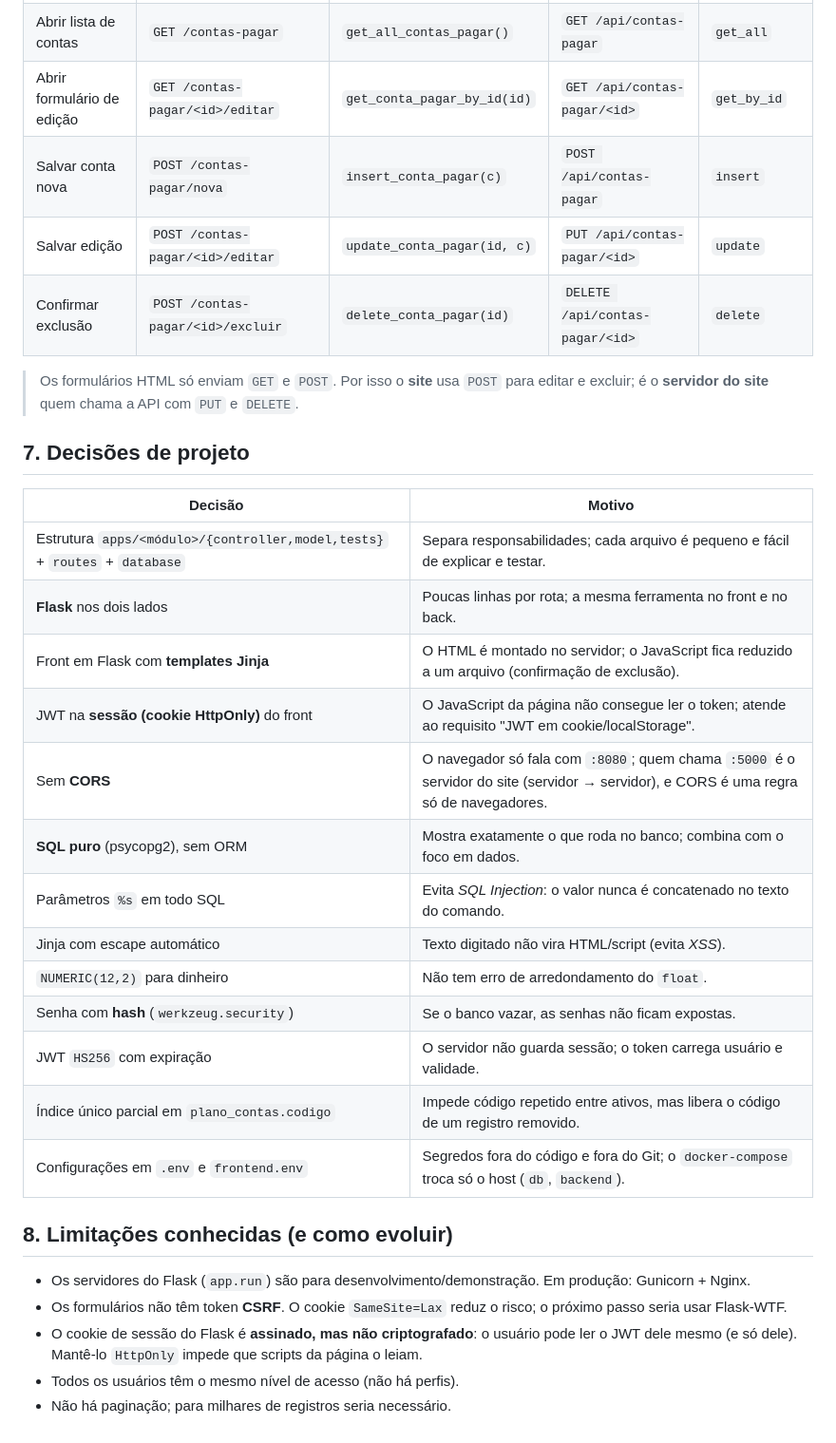
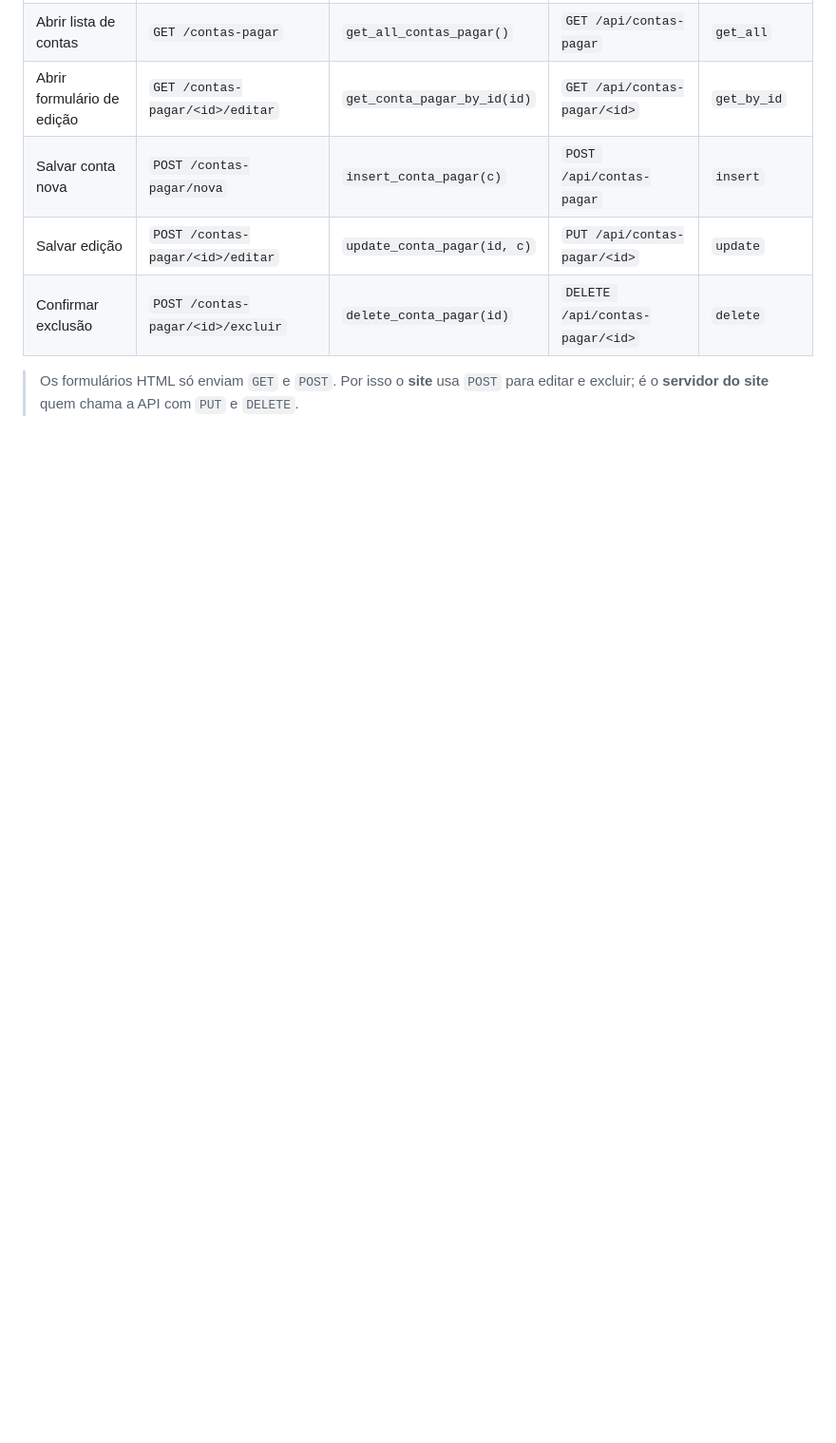
Before and after one commit to Ujs74wiop6/coop-financeiro, a Markdown page: docs/ARQUITETURA.md, the part around the change. Shown at 95% size. Drawn GitHub-style; blank space fills up the shorter version.

Commit message:
update: config-db + doc

```diff
--- a/docs/ARQUITETURA.md
+++ b/docs/ARQUITETURA.md
@@ -158,29 +158,3 @@ O registro **continua na tabela**; apenas deixa de aparecer, porque `GetAll` e `
 | Confirmar exclusão | `POST /contas-pagar/<id>/excluir` | `delete_conta_pagar(id)` | `DELETE /api/contas-pagar/<id>` | `delete` |
 
 > Os formulários HTML só enviam `GET` e `POST`. Por isso o **site** usa `POST` para editar e excluir; é o **servidor do site** quem chama a API com `PUT` e `DELETE`.
-
-## 7. Decisões de projeto
-
-| Decisão | Motivo |
-|---|---|
-| Estrutura `apps/<módulo>/{controller,model,tests}` + `routes` + `database` | Separa responsabilidades; cada arquivo é pequeno e fácil de explicar e testar. |
-| **Flask** nos dois lados | Poucas linhas por rota; a mesma ferramenta no front e no back. |
-| Front em Flask com **templates Jinja** | O HTML é montado no servidor; o JavaScript fica reduzido a um arquivo (confirmação de exclusão). |
-| JWT na **sessão (cookie HttpOnly)** do front | O JavaScript da página não consegue ler o token; atende ao requisito "JWT em cookie/localStorage". |
-| Sem **CORS** | O navegador só fala com `:8080`; quem chama `:5000` é o servidor do site (servidor → servidor), e CORS é uma regra só de navegadores. |
-| **SQL puro** (psycopg2), sem ORM | Mostra exatamente o que roda no banco; combina com o foco em dados. |
-| Parâmetros `%s` em todo SQL | Evita *SQL Injection*: o valor nunca é concatenado no texto do comando. |
-| Jinja com escape automático | Texto digitado não vira HTML/script (evita *XSS*). |
-| `NUMERIC(12,2)` para dinheiro | Não tem erro de arredondamento do `float`. |
-| Senha com **hash** (`werkzeug.security`) | Se o banco vazar, as senhas não ficam expostas. |
-| JWT `HS256` com expiração | O servidor não guarda sessão; o token carrega usuário e validade. |
-| Índice único parcial em `plano_contas.codigo` | Impede código repetido entre ativos, mas libera o código de um registro removido. |
-| Configurações em `.env` e `frontend.env` | Segredos fora do código e fora do Git; o `docker-compose` troca só o host (`db`, `backend`). |
-
-## 8. Limitações conhecidas (e como evoluir)
-
-- Os servidores do Flask (`app.run`) são para desenvolvimento/demonstração. Em produção: Gunicorn + Nginx.
-- Os formulários não têm token **CSRF**. O cookie `SameSite=Lax` reduz o risco; o próximo passo seria usar Flask-WTF.
-- O cookie de sessão do Flask é **assinado, mas não criptografado**: o usuário pode ler o JWT dele mesmo (e só dele). Mantê-lo `HttpOnly` impede que scripts da página o leiam.
-- Todos os usuários têm o mesmo nível de acesso (não há perfis).
-- Não há paginação; para milhares de registros seria necessário.
```
Also changed, not shown: docs/ROTEIRO_APRESENTACAO.md (deleted, +0 -182 lines).
